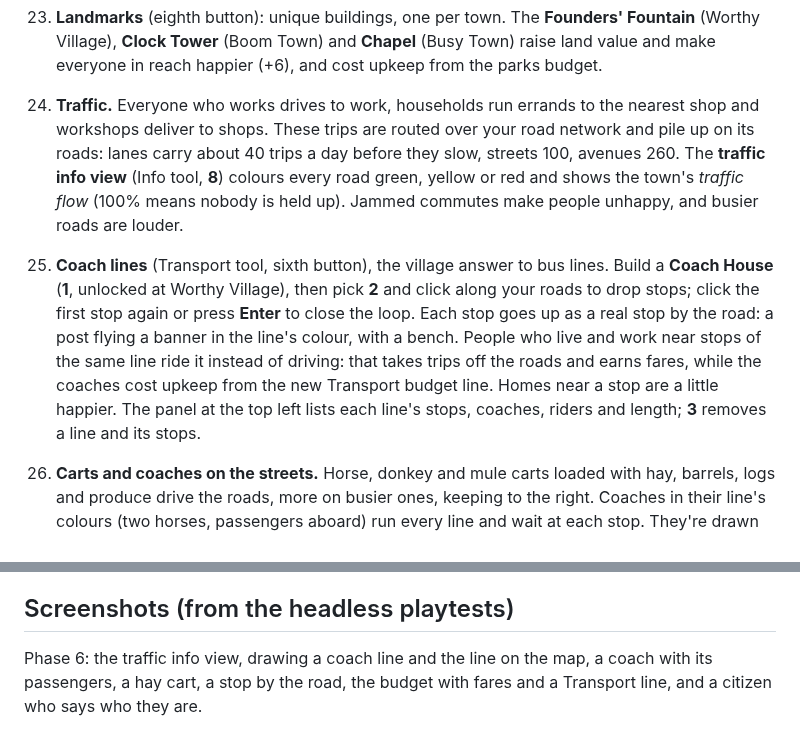
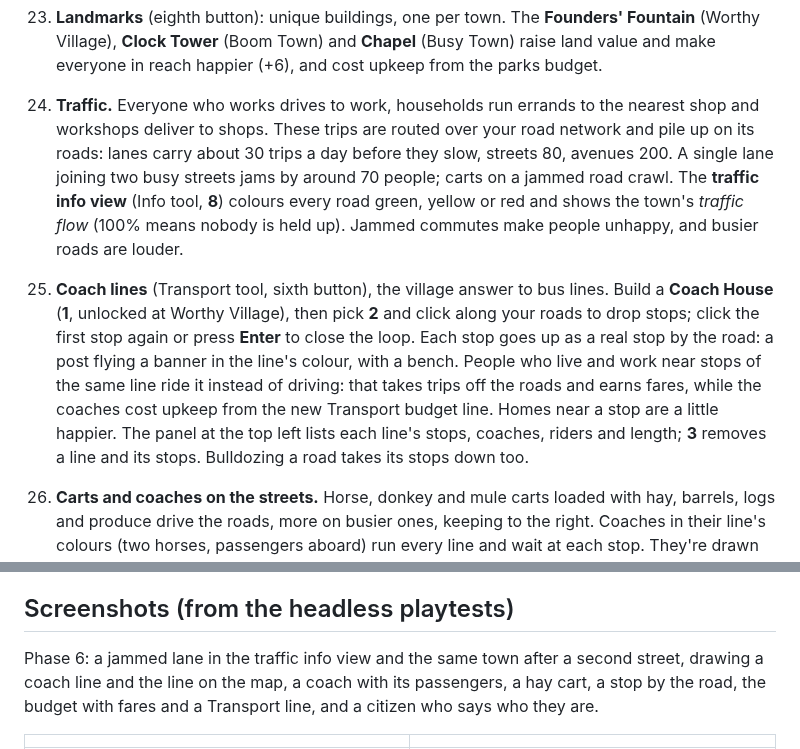
Before and after one commit to CloudKingTV/Blocky-Skylines, a Markdown page: README.md, 2 parts joined by grey strips. GitHub-like rendering.

```diff
--- a/README.md
+++ b/README.md
@@ -195,7 +195,8 @@ slower.
 
 24. **Traffic.** Everyone who works drives to work, households run errands to the nearest shop
     and workshops deliver to shops. These trips are routed over your road network and pile up
-    on its roads: lanes carry about 40 trips a day before they slow, streets 100, avenues 260.
+    on its roads: lanes carry about 30 trips a day before they slow, streets 80, avenues 200. A
+    single lane joining two busy streets jams by around 70 people; carts on a jammed road crawl.
     The **traffic info view** (Info tool, **8**) colours every road green, yellow or red and
     shows the town's *traffic flow* (100% means nobody is held up). Jammed commutes make people
     unhappy, and busier roads are louder.
@@ -206,7 +207,8 @@ slower.
     People who live and work near stops of the same line ride it instead of driving: that takes
     trips off the roads and earns fares, while the coaches cost upkeep from the new Transport
     budget line. Homes near a stop are a little happier. The panel at the top left lists each
-    line's stops, coaches, riders and length; **3** removes a line and its stops.
+    line's stops, coaches, riders and length; **3** removes a line and its stops. Bulldozing a
+    road takes its stops down too.
 26. **Carts and coaches on the streets.** Horse, donkey and mule carts loaded with hay, barrels,
     logs and produce drive the roads, more on busier ones, keeping to the right. Coaches in
     their line's colours (two horses, passengers aboard) run every line and wait at each stop.
@@ -221,7 +223,8 @@ disasters, monuments) is next. See the roadmap.
 
 ## Screenshots (from the headless playtests)
 
-Phase 6: the traffic info view, drawing a coach line and the line on the map, a coach with its
+Phase 6: a jammed lane in the traffic info view and the same town after a second street,
+drawing a coach line and the line on the map, a coach with its
 passengers, a hay cart, a stop by the road, the budget with fares and a Transport line, and a
 citizen who says who they are.
 
```
Also changed, not shown: other parts of README.md (+2 -1 lines), docs/design/minecraft-adaptation.md (+9 -5 lines), docs/screenshots/phase6-lane-carts.png (added), docs/screenshots/phase6-traffic-relieved.png (added), docs/screenshots/phase6-traffic.png, 1 other file.
